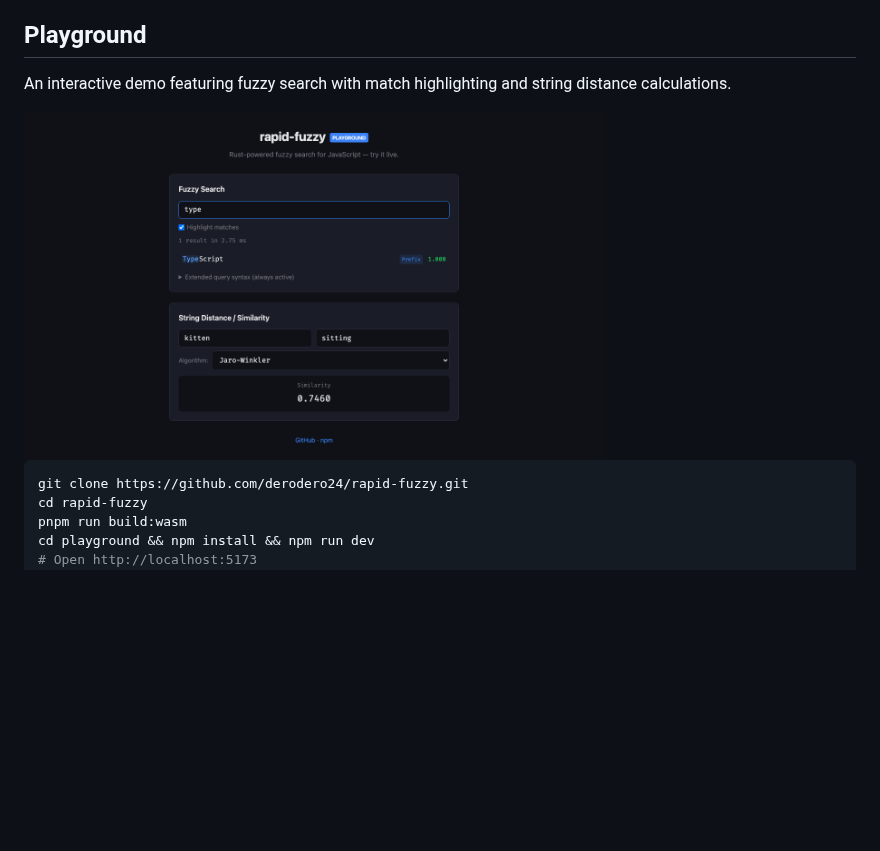
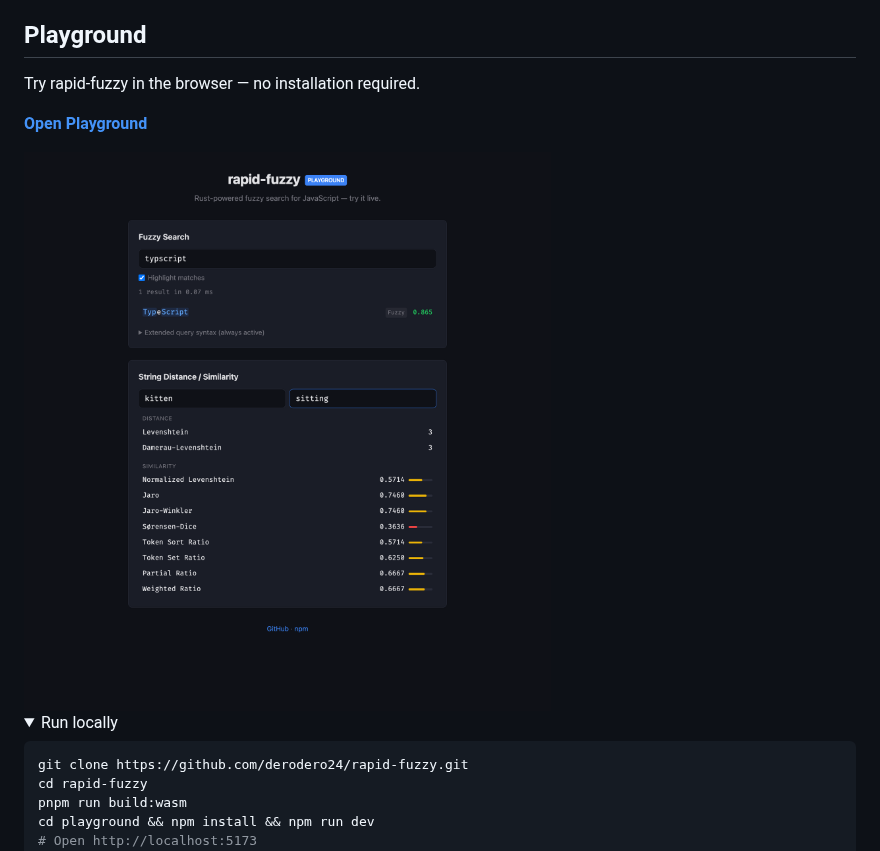
Before and after one commit to derodero24/rapid-fuzzy, a Markdown page: README.md, the part around one of its changes. Rendered like a GitHub page; pictures changed too: .github/assets/playground.png; folded sections open; blank space fills up the shorter version.

````diff
--- a/README.md
+++ b/README.md
@@ -22,9 +22,14 @@ Blazing-fast fuzzy search for JavaScript — powered by Rust, works everywhere.
 
 ## Playground
 
-An interactive demo featuring fuzzy search with match highlighting and string distance calculations.
+Try rapid-fuzzy in the browser — no installation required.
+
+**[Open Playground](https://derodero24.github.io/rapid-fuzzy/)**
 
 <img src=".github/assets/playground.png" alt="rapid-fuzzy Playground — fuzzy search and string distance demo" width="580" />
+
+<details>
+<summary>Run locally</summary>
 
 ```bash
 git clone https://github.com/derodero24/rapid-fuzzy.git
````
Also changed, not shown: other parts of README.md (+2 -0 lines), 7 other files.
